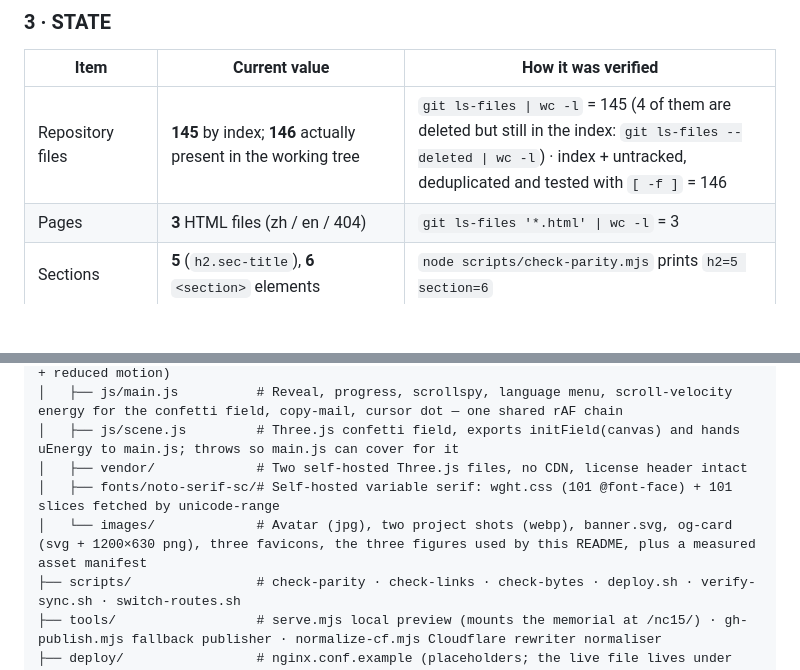
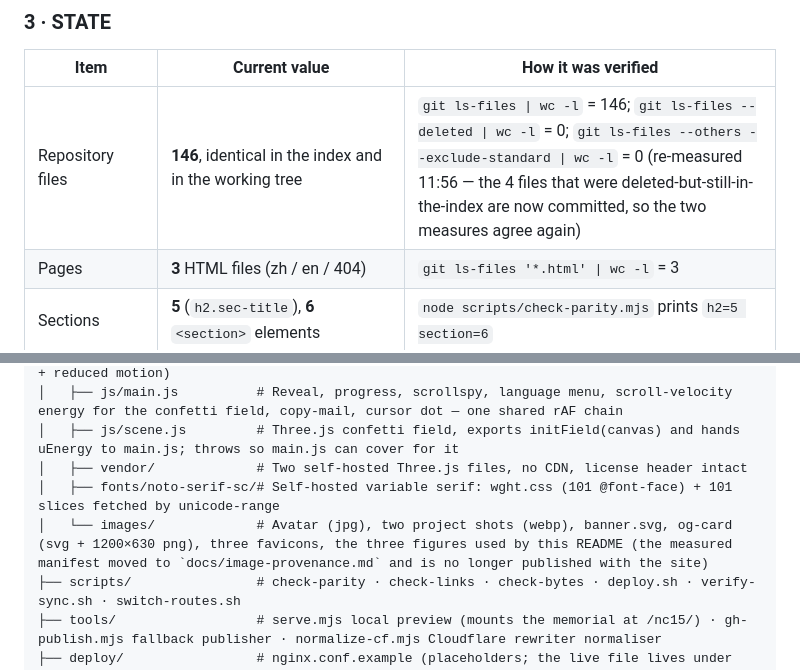
Before and after one commit to xxc2007/Introduction-of-XinChen-Xiong, a Markdown page: README.en.md, 2 parts joined by grey strips. GitHub-like rendering; blank space fills up the shorter version.

Commit message:
docs: README 与 build-contract 跟随今日实测与文案更正（文件数 146、头像原图 26,762 B、清单移到 docs/）

```diff
--- a/README.en.md
+++ b/README.en.md
@@ -117,7 +117,7 @@ The full effect → byte cost → fallback inventory lives in [docs/design.md](d
 
 | Item | Current value | How it was verified |
 |---|---|---|
-| Repository files | **145** by index; **146** actually present in the working tree | `git ls-files \| wc -l` = 145 (4 of them are deleted but still in the index: `git ls-files --deleted \| wc -l`) · index + untracked, deduplicated and tested with `[ -f ]` = 146 |
+| Repository files | **146**, identical in the index and in the working tree | `git ls-files \| wc -l` = 146; `git ls-files --deleted \| wc -l` = 0; `git ls-files --others --exclude-standard \| wc -l` = 0 (re-measured 11:56 — the 4 files that were deleted-but-still-in-the-index are now committed, so the two measures agree again) |
 | Pages | **3** HTML files (zh / en / 404) | `git ls-files '*.html' \| wc -l` = 3 |
 | Sections | **5** (`h2.sec-title`), **6** `<section>` elements | `node scripts/check-parity.mjs` prints `h2=5 section=6` |
 | Live projects | **2**: the memorial at `/nc15/`, GEOHOT at `/geohot/` | Both entry points are on the page; routing table in [II](#ii--site-map) |
@@ -154,7 +154,7 @@ Introduction-of-XinChen-Xiong/
 │   ├── js/scene.js         # Three.js confetti field, exports initField(canvas) and hands uEnergy to main.js; throws so main.js can cover for it
 │   ├── vendor/             # Two self-hosted Three.js files, no CDN, license header intact
 │   ├── fonts/noto-serif-sc/# Self-hosted variable serif: wght.css (101 @font-face) + 101 slices fetched by unicode-range
-│   └── images/             # Avatar (jpg), two project shots (webp), banner.svg, og-card (svg + 1200×630 png), three favicons, the three figures used by this README, plus a measured asset manifest
+│   └── images/             # Avatar (jpg), two project shots (webp), banner.svg, og-card (svg + 1200×630 png), three favicons, the three figures used by this README (the measured manifest moved to `docs/image-provenance.md` and is no longer published with the site)
 ├── scripts/                # check-parity · check-links · check-bytes · deploy.sh · verify-sync.sh · switch-routes.sh
 ├── tools/                  # serve.mjs local preview (mounts the memorial at /nc15/) · gh-publish.mjs fallback publisher · normalize-cf.mjs Cloudflare rewriter normaliser
 ├── deploy/                 # nginx.conf.example (placeholders; the live file lives under /etc/nginx on the server)
```
Also changed, not shown: README.md (+3 -3 lines), docs/build-contract.md (+2 -2 lines).
